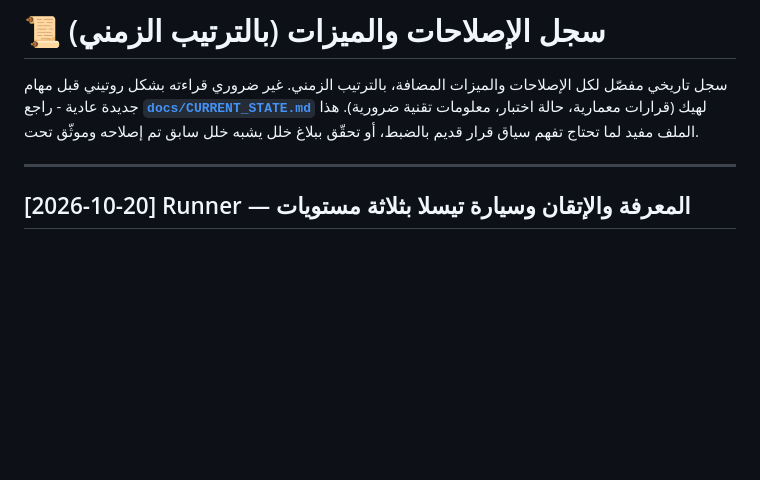
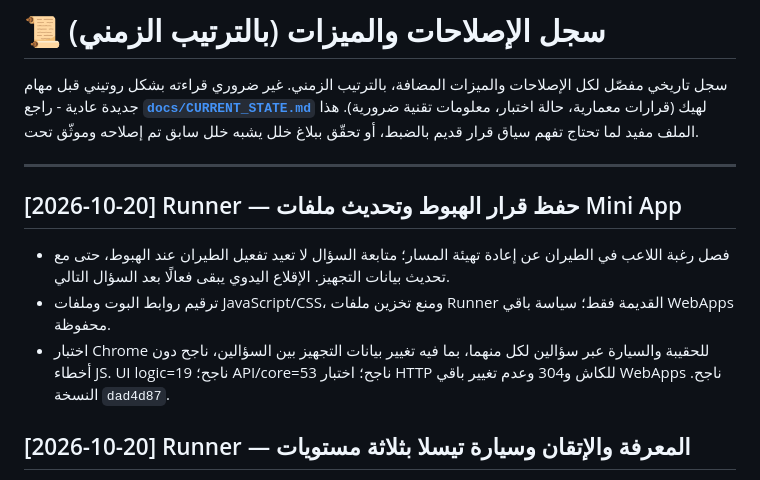
Before and after one commit to MahmoudAbiad/abiadquizbot, a Markdown page: docs/HISTORY_LOG.md, the part around the change. Rendered like a GitHub page; blank space fills up the shorter version.

Commit message:
docs(runner): document explicit flight choice and cache fix [skip render]

```diff
--- a/docs/HISTORY_LOG.md
+++ b/docs/HISTORY_LOG.md
@@ -6,6 +6,12 @@
 تفهم سياق قرار قديم بالضبط، أو تحقّق ببلاغ خلل يشبه خلل سابق تم إصلاحه وموثّق تحت.
 
 ---
+
+## [2026-10-20] Runner — حفظ قرار الهبوط وتحديث ملفات Mini App
+
+- فصل رغبة اللاعب في الطيران عن إعادة تهيئة المسار؛ متابعة السؤال لا تعيد تفعيل الطيران عند الهبوط، حتى مع تحديث بيانات التجهيز. الإقلاع اليدوي يبقى فعالًا بعد السؤال التالي.
+- ترقيم روابط البوت وملفات JavaScript/CSS، ومنع تخزين ملفات Runner القديمة فقط؛ سياسة باقي WebApps محفوظة.
+- اختبار Chrome للحقيبة والسيارة عبر سؤالين لكل منهما، بما فيه تغيير بيانات التجهيز بين السؤالين، ناجح دون أخطاء JS. UI logic=19 ناجح؛ API/core=53 ناجح؛ اختبار HTTP للكاش و304 وعدم تغيير باقي WebApps ناجح. النسخة `dad4d87`.
 
 ## [2026-10-20] Runner — المعرفة والإتقان وسيارة تيسلا بثلاثة مستويات
 
```
Also changed, not shown: docs/RUNNER_STORE.md (+1 -0 lines).
